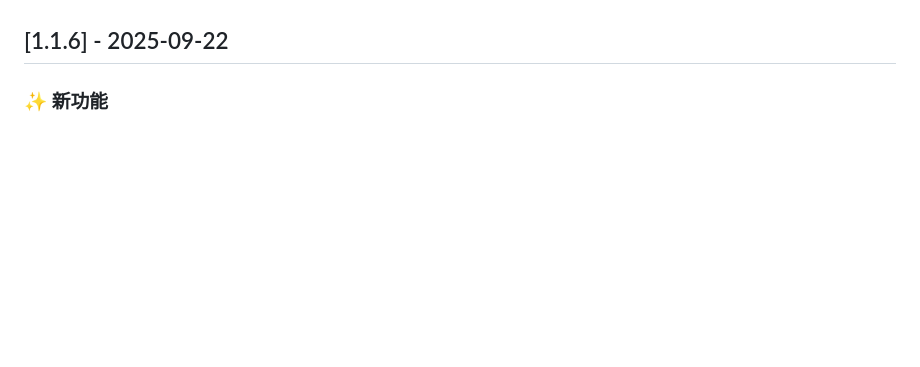
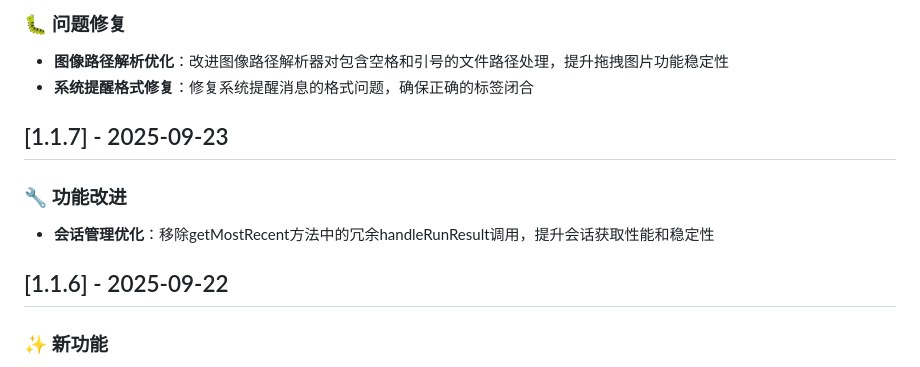
Before and after one commit to mxpus521/codebuddy-code, a Markdown page: CHANGELOG.md, the part around the change printed below. GitHub-like rendering; blank space fills up the shorter version.

```diff
--- a/CHANGELOG.md
+++ b/CHANGELOG.md
@@ -6,3 +70,11 @@ CodeBuddy Code 的所有重要更新都会记录在这里。
+### 🐛 问题修复
+- **图像路径解析优化**：改进图像路径解析器对包含空格和引号的文件路径处理，提升拖拽图片功能稳定性
+- **系统提醒格式修复**：修复系统提醒消息的格式问题，确保正确的标签闭合
+
+## [1.1.7] - 2025-09-23
+
+### 🔧 功能改进
+- **会话管理优化**：移除getMostRecent方法中的冗余handleRunResult调用，提升会话获取性能和稳定性
 
 ## [1.1.6] - 2025-09-22
 
```
Also changed, not shown: other parts of CHANGELOG.md (+64 -0 lines).
